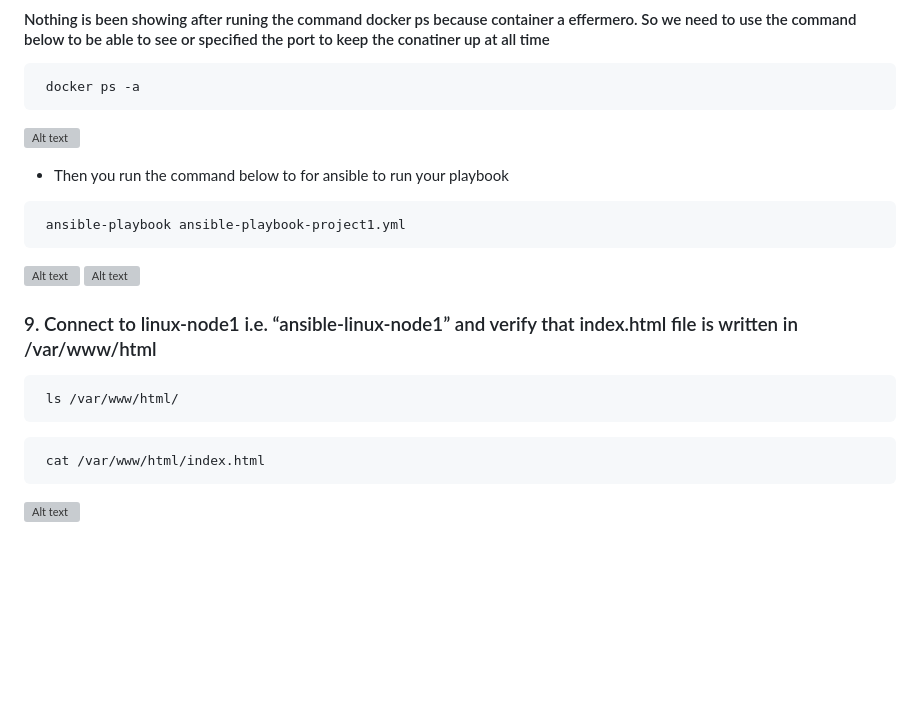
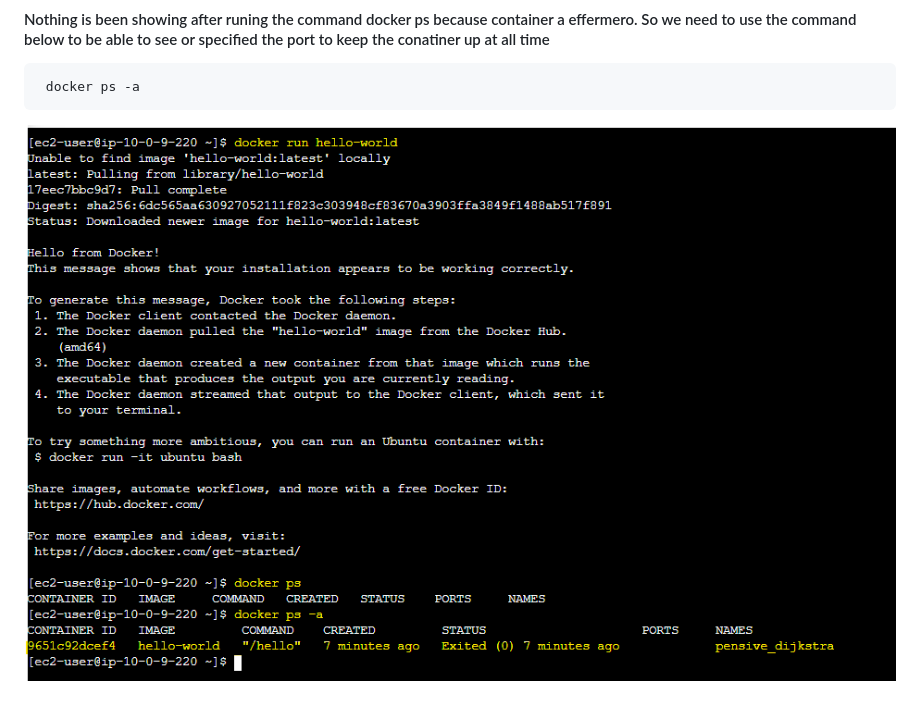
Before and after one commit to Fokoue22/DOCKER-IMAGE, a Markdown page: README.md, the part around the change printed below. Drawn GitHub-style; pictures changed too: images/hello-world-image.png (added); blank space fills up the shorter version; grey boxes are pictures that could not be loaded.

````diff
--- a/README.md
+++ b/README.md
@@ -69,23 +69,5 @@ sudo su - ec2-user
 ```
  docker ps -a
 ```
-![Alt text](images/ansible-playbook.png)
+![Alt text](images/hello-world-image.png)
 
-- Then you run the command below to for ansible to run your playbook
-```
- ansible-playbook ansible-playbook-project1.yml
-```
-![Alt text](images/playbook-1.png)
-![Alt text](images/playbook-2.png)
-
-
-### 9. Connect to linux-node1 i.e. “ansible-linux-node1” and verify that index.html file is written in /var/www/html
-```
- ls /var/www/html/
-```
-```
- cat /var/www/html/index.html
-```
-![Alt text](images/linux-verify-html.png)
-
-
````
Also changed, not shown: other parts of README.md (+0 -17 lines).
